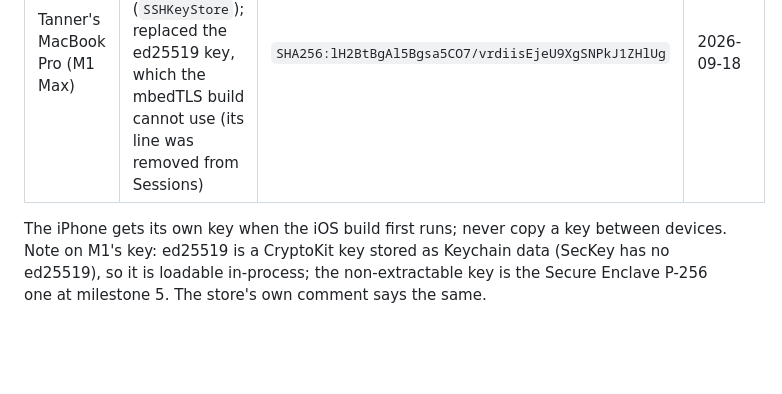
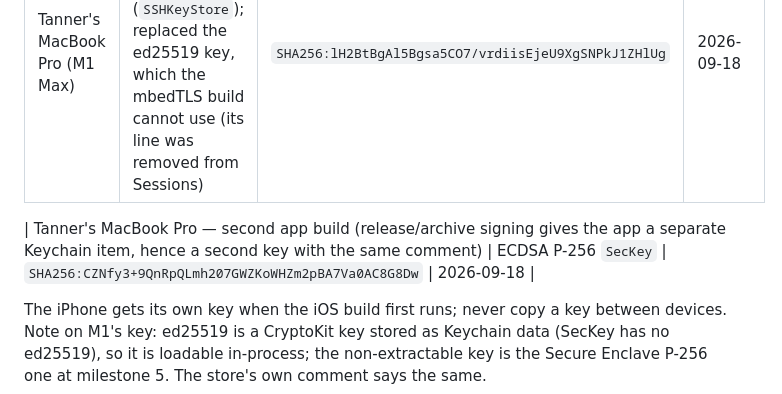
Before and after one commit to GalacticConquestRulez/lodistudios, a Markdown page: docs/hosts.md, the part around the change. Drawn GitHub-style; blank space fills up the shorter version.

Commit message:
Hosts: a second Mac build key authorised on Sessions
Co-Authored-By: Claude Fable 5.1 <noreply@anthropic.com>
Claude-Session: https://claude.ai/code/session_01JVsPD8bdw7YSuGMgqBegq5

```diff
--- a/docs/hosts.md
+++ b/docs/hosts.md
@@ -44,6 +44,8 @@ Sessions into greenflash can use the private address.
 |---|---|---|---|
 | Tanner's MacBook Pro (M1 Max) | ECDSA P-256 `SecKey` in the Keychain, app-generated (`SSHKeyStore`); replaced the ed25519 key, which the mbedTLS build cannot use (its line was removed from Sessions) | `SHA256:lH2BtBgAl5Bgsa5CO7/vrdiisEjeU9XgSNPkJ1ZHlUg` | 2026-09-18 |
 
+| Tanner's MacBook Pro — second app build (release/archive signing gives the app a separate Keychain item, hence a second key with the same comment) | ECDSA P-256 `SecKey` | `SHA256:CZNfy3+9QnRpQLmh207GWZKoWHZm2pBA7Va0AC8G8Dw` | 2026-09-18 |
+
 The iPhone gets its own key when the iOS build first runs; never copy a key between devices.
 Note on M1's key: ed25519 is a CryptoKit key stored as Keychain data (SecKey has no ed25519),
 so it is loadable in-process; the non-extractable key is the Secure Enclave P-256 one at
```
